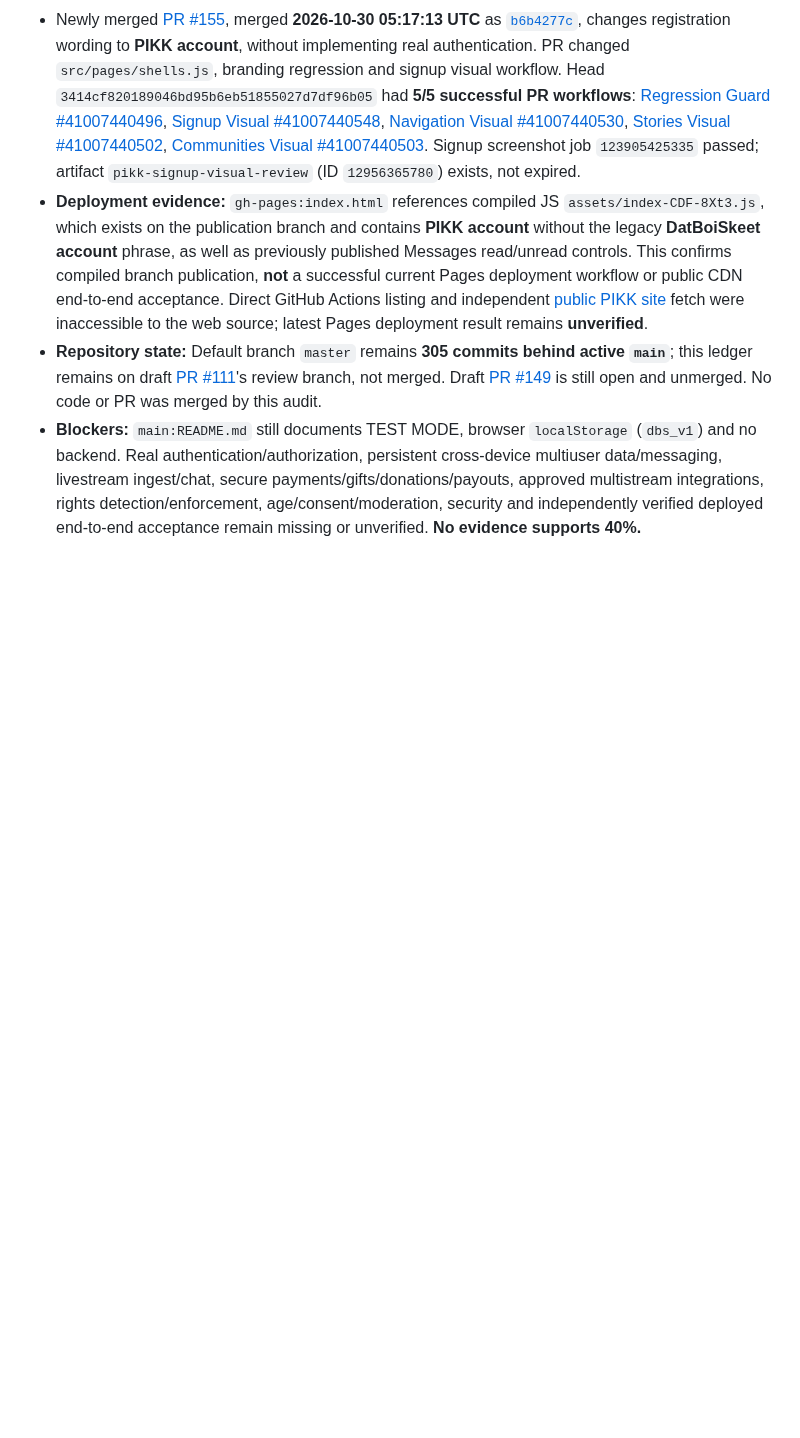
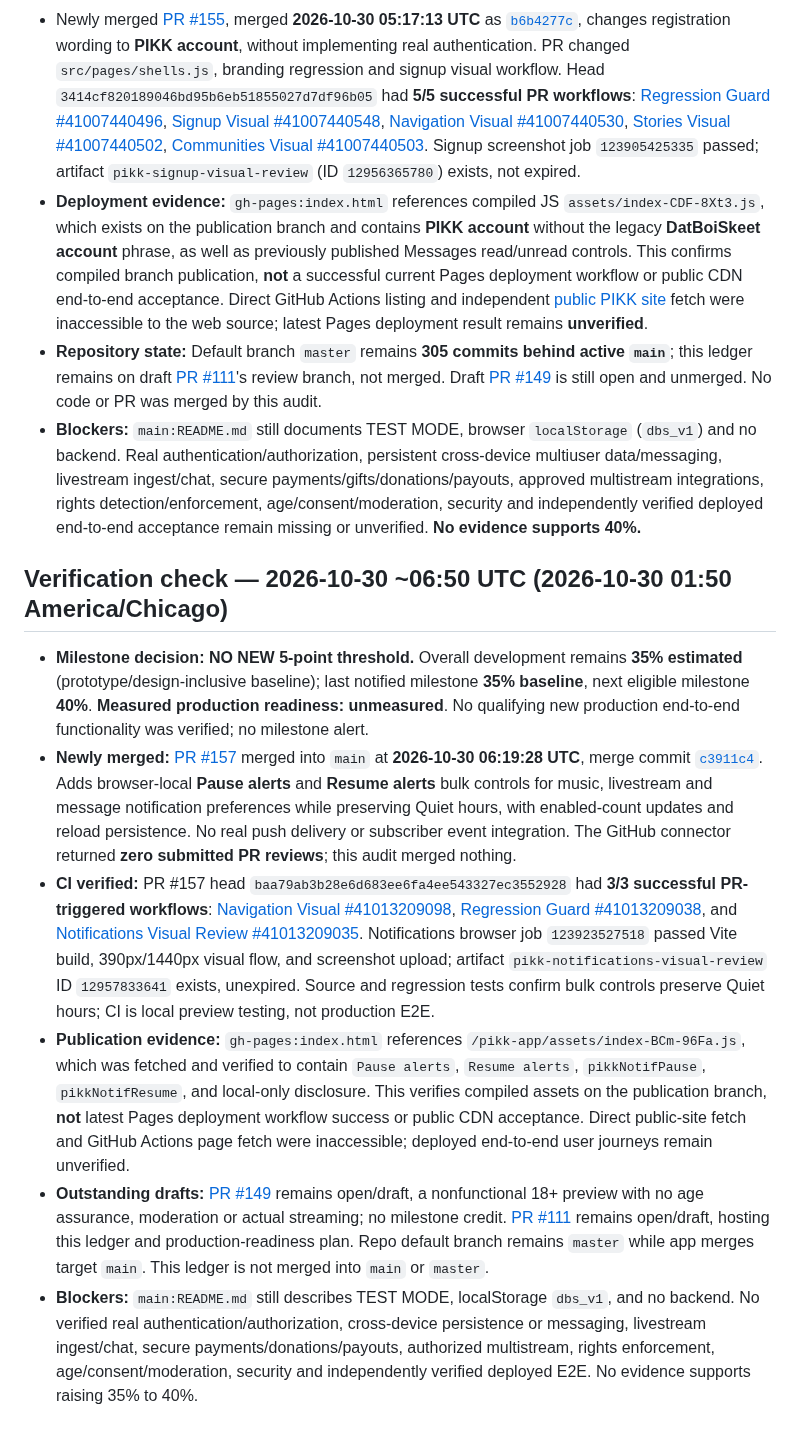
Before and after one commit to scrubdup/dbs-app, a Markdown page: docs/PIKK_PROGRESS_MILESTONES.md, the part around the change. Rendered like a GitHub page; blank space fills up the shorter version.

Commit message:
docs: record Oct 30 PR 157 CI and unchanged 35% milestone

```diff
--- a/docs/PIKK_PROGRESS_MILESTONES.md
+++ b/docs/PIKK_PROGRESS_MILESTONES.md
@@ -253,3 +253,11 @@ This file tracks *notification thresholds*, not marketing claims. It is stored o
 - **Deployment evidence:** `gh-pages:index.html` references compiled JS `assets/index-CDF-8Xt3.js`, which exists on the publication branch and contains **PIKK account** without the legacy **DatBoiSkeet account** phrase, as well as previously published Messages read/unread controls. This confirms compiled branch publication, **not** a successful current Pages deployment workflow or public CDN end-to-end acceptance. Direct GitHub Actions listing and independent [public PIKK site](https://scrubdup.github.io/pikk-app/#/home) fetch were inaccessible to the web source; latest Pages deployment result remains **unverified**.
 - **Repository state:** Default branch `master` remains **305 commits behind active `main`**; this ledger remains on draft [PR #111](https://github.com/scrubdup/pikk-app/pull/111)'s review branch, not merged. Draft [PR #149](https://github.com/scrubdup/pikk-app/pull/149) is still open and unmerged. No code or PR was merged by this audit.
 - **Blockers:** `main:README.md` still documents TEST MODE, browser `localStorage` (`dbs_v1`) and no backend. Real authentication/authorization, persistent cross-device multiuser data/messaging, livestream ingest/chat, secure payments/gifts/donations/payouts, approved multistream integrations, rights detection/enforcement, age/consent/moderation, security and independently verified deployed end-to-end acceptance remain missing or unverified. **No evidence supports 40%.**
+
+## Verification check — 2026-10-30 ~06:50 UTC (2026-10-30 01:50 America/Chicago)
+- **Milestone decision: NO NEW 5-point threshold.** Overall development remains **35% estimated** (prototype/design-inclusive baseline); last notified milestone **35% baseline**, next eligible milestone **40%**. **Measured production readiness: unmeasured**. No qualifying new production end-to-end functionality was verified; no milestone alert.
+- **Newly merged:** [PR #157](https://github.com/scrubdup/pikk-app/pull/157) merged into `main` at **2026-10-30 06:19:28 UTC**, merge commit [`c3911c4`](https://github.com/scrubdup/pikk-app/commit/c3911c4bcc6791a060ec7786b625c242ac602921). Adds browser-local **Pause alerts** and **Resume alerts** bulk controls for music, livestream and message notification preferences while preserving Quiet hours, with enabled-count updates and reload persistence. No real push delivery or subscriber event integration. The GitHub connector returned **zero submitted PR reviews**; this audit merged nothing.
+- **CI verified:** PR #157 head `baa79ab3b28e6d683ee6fa4ee543327ec3552928` had **3/3 successful PR-triggered workflows**: [Navigation Visual #41013209098](https://github.com/scrubdup/pikk-app/actions/runs/41013209098), [Regression Guard #41013209038](https://github.com/scrubdup/pikk-app/actions/runs/41013209038), and [Notifications Visual Review #41013209035](https://github.com/scrubdup/pikk-app/actions/runs/41013209035). Notifications browser job `123923527518` passed Vite build, 390px/1440px visual flow, and screenshot upload; artifact `pikk-notifications-visual-review` ID `12957833641` exists, unexpired. Source and regression tests confirm bulk controls preserve Quiet hours; CI is local preview testing, not production E2E.
+- **Publication evidence:** `gh-pages:index.html` references `/pikk-app/assets/index-BCm-96Fa.js`, which was fetched and verified to contain `Pause alerts`, `Resume alerts`, `pikkNotifPause`, `pikkNotifResume`, and local-only disclosure. This verifies compiled assets on the publication branch, **not** latest Pages deployment workflow success or public CDN acceptance. Direct public-site fetch and GitHub Actions page fetch were inaccessible; deployed end-to-end user journeys remain unverified.
+- **Outstanding drafts:** [PR #149](https://github.com/scrubdup/pikk-app/pull/149) remains open/draft, a nonfunctional 18+ preview with no age assurance, moderation or actual streaming; no milestone credit. [PR #111](https://github.com/scrubdup/pikk-app/pull/111) remains open/draft, hosting this ledger and production-readiness plan. Repo default branch remains `master` while app merges target `main`. This ledger is not merged into `main` or `master`.
+- **Blockers:** `main:README.md` still describes TEST MODE, localStorage `dbs_v1`, and no backend. No verified real authentication/authorization, cross-device persistence or messaging, livestream ingest/chat, secure payments/donations/payouts, authorized multistream, rights enforcement, age/consent/moderation, security and independently verified deployed E2E. No evidence supports raising 35% to 40%.
```
